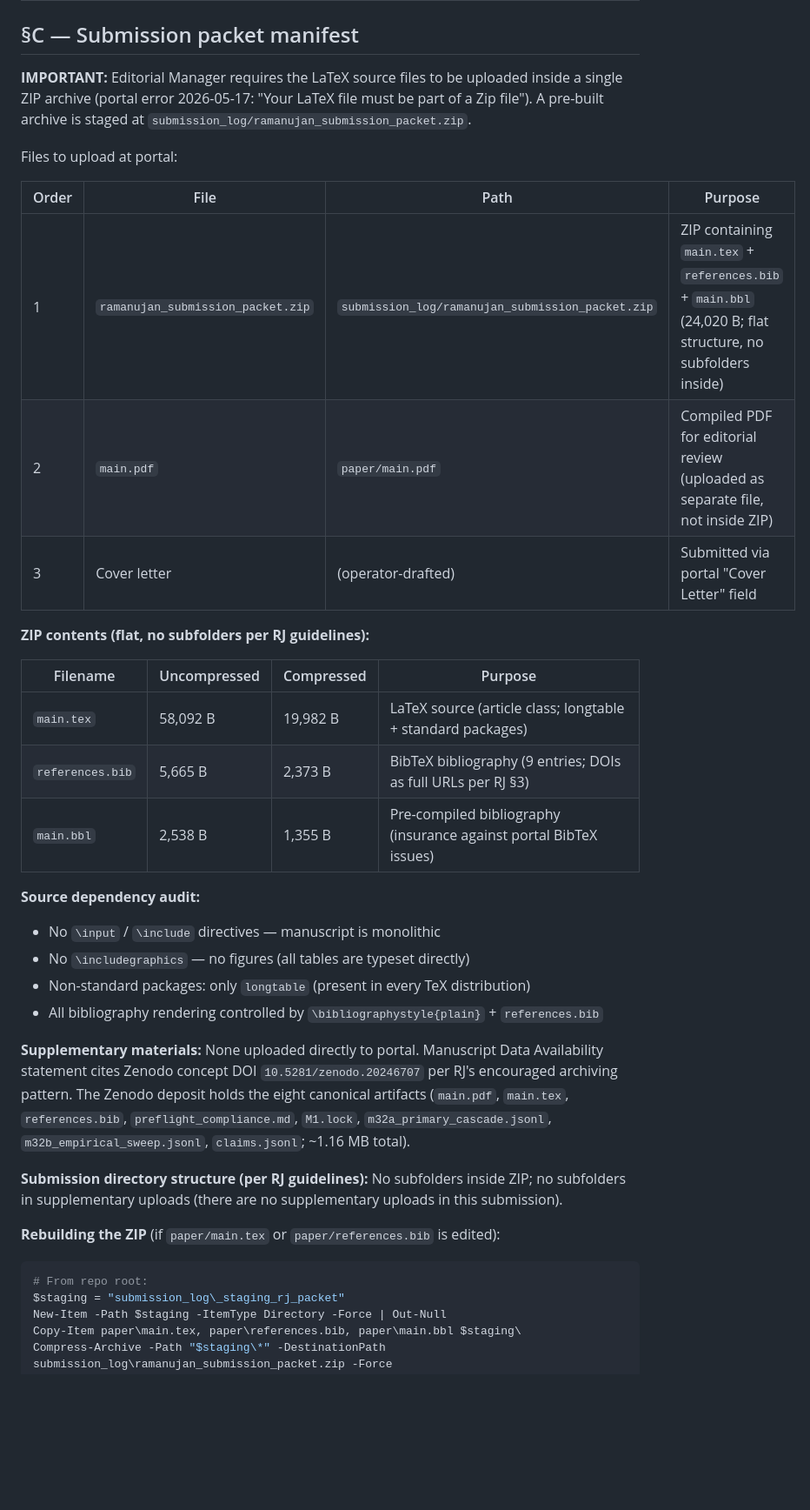
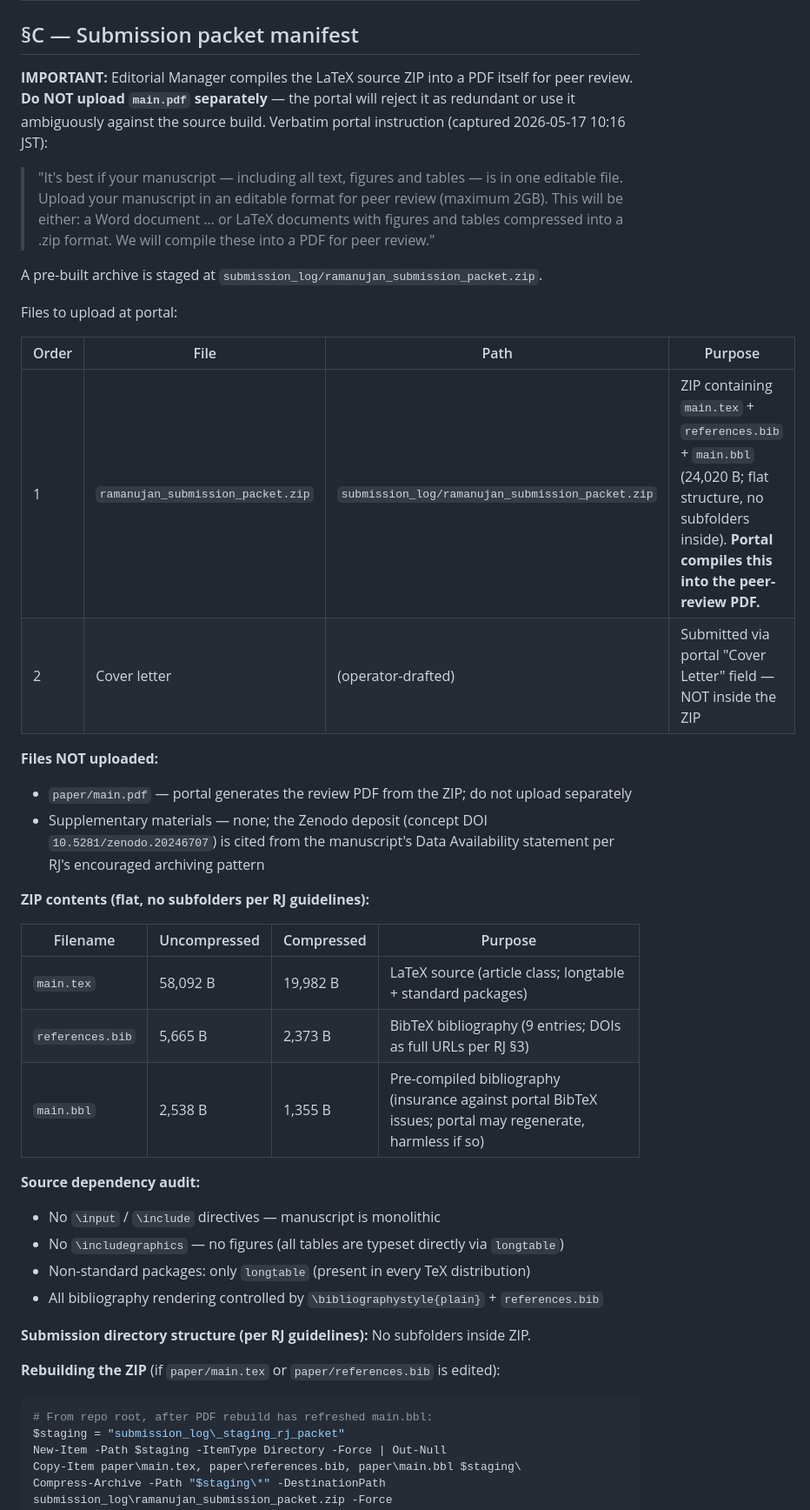
Before and after one commit to papanokechi/khinchin-k0-bounded, a Markdown page: submission_log/ramanujan_journal_submission_2026.md, the part around one of its changes. Shown at 87% size. GitHub-like rendering; blank space fills up the shorter version.

Commit message:
﻿Stream S.2 ZIP workflow correction: portal compiles ZIP itself; no separate PDF upload
Trigger: Operator-surfaced portal upload-page instructions 2026-05-17 10:16 JST:
  "LaTeX documents with figures and tables compressed into a .zip format.
   We will compile these into a PDF for peer review."

Prior submission_log workflow (commit e9f42fa) incorrectly instructed
uploading paper/main.pdf as a separate file. Portal behavior is to
COMPILE the uploaded ZIP into a peer-review PDF itself, so the separate
PDF upload would be redundant or rejected.

Corrections to submission_log/ramanujan_journal_submission_2026.md:
  Section C: rewritten with verbatim portal instruction quoted;
    file-to-upload table reduced to a single ZIP + cover letter;
    explicit "Files NOT uploaded" subsection lists main.pdf as
    portal-generated; ZIP-contents and dependency-audit subsections
    preserved verbatim.
  Section E step 10: corrected to single-ZIP-upload workflow with
    verbatim portal instruction quoted for audit trail.

No changes to ramanujan_submission_packet.zip itself (commit e9f42fa);
the ZIP contents (main.tex + references.bib + main.bbl, 24,020 B,
flat structure) remain correct.

Co-authored-by: Copilot <223556219+Copilot@users.noreply.github.com>

````diff
--- a/submission_log/ramanujan_journal_submission_2026.md
+++ b/submission_log/ramanujan_journal_submission_2026.md
@@ -36,15 +36,22 @@
 
 ## §C — Submission packet manifest
 
-**IMPORTANT:** Editorial Manager requires the LaTeX source files to be uploaded inside a single ZIP archive (portal error 2026-05-17: "Your LaTeX file must be part of a Zip file"). A pre-built archive is staged at `submission_log/ramanujan_submission_packet.zip`.
+**IMPORTANT:** Editorial Manager compiles the LaTeX source ZIP into a PDF itself for peer review. **Do NOT upload `main.pdf` separately** — the portal will reject it as redundant or use it ambiguously against the source build. Verbatim portal instruction (captured 2026-05-17 10:16 JST):
+
+> "It's best if your manuscript — including all text, figures and tables — is in one editable file. Upload your manuscript in an editable format for peer review (maximum 2GB). This will be either: a Word document … or LaTeX documents with figures and tables compressed into a .zip format. We will compile these into a PDF for peer review."
+
+A pre-built archive is staged at `submission_log/ramanujan_submission_packet.zip`.
 
 Files to upload at portal:
 
 | Order | File | Path | Purpose |
 |---|---|---|---|
-| 1 | `ramanujan_submission_packet.zip` | `submission_log/ramanujan_submission_packet.zip` | ZIP containing `main.tex` + `references.bib` + `main.bbl` (24,020 B; flat structure, no subfolders inside) |
-| 2 | `main.pdf` | `paper/main.pdf` | Compiled PDF for editorial review (uploaded as separate file, not inside ZIP) |
-| 3 | Cover letter | (operator-drafted) | Submitted via portal "Cover Letter" field |
+| 1 | `ramanujan_submission_packet.zip` | `submission_log/ramanujan_submission_packet.zip` | ZIP containing `main.tex` + `references.bib` + `main.bbl` (24,020 B; flat structure, no subfolders inside). **Portal compiles this into the peer-review PDF.** |
+| 2 | Cover letter | (operator-drafted) | Submitted via portal "Cover Letter" field — NOT inside the ZIP |
+
+**Files NOT uploaded:**
+- `paper/main.pdf` — portal generates the review PDF from the ZIP; do not upload separately
+- Supplementary materials — none; the Zenodo deposit (concept DOI `10.5281/zenodo.20246707`) is cited from the manuscript's Data Availability statement per RJ's encouraged archiving pattern
 
 **ZIP contents (flat, no subfolders per RJ guidelines):**
 
@@ -52,21 +59,19 @@ Files to upload at portal:
 |---|---|---|---|
 | `main.tex` | 58,092 B | 19,982 B | LaTeX source (article class; longtable + standard packages) |
 | `references.bib` | 5,665 B | 2,373 B | BibTeX bibliography (9 entries; DOIs as full URLs per RJ §3) |
-| `main.bbl` | 2,538 B | 1,355 B | Pre-compiled bibliography (insurance against portal BibTeX issues) |
+| `main.bbl` | 2,538 B | 1,355 B | Pre-compiled bibliography (insurance against portal BibTeX issues; portal may regenerate, harmless if so) |
 
 **Source dependency audit:**
 - No `\input` / `\include` directives — manuscript is monolithic
-- No `\includegraphics` — no figures (all tables are typeset directly)
+- No `\includegraphics` — no figures (all tables are typeset directly via `longtable`)
 - Non-standard packages: only `longtable` (present in every TeX distribution)
 - All bibliography rendering controlled by `\bibliographystyle{plain}` + `references.bib`
 
-**Supplementary materials:** None uploaded directly to portal. Manuscript Data Availability statement cites Zenodo concept DOI `10.5281/zenodo.20246707` per RJ's encouraged archiving pattern. The Zenodo deposit holds the eight canonical artifacts (`main.pdf`, `main.tex`, `references.bib`, `preflight_compliance.md`, `M1.lock`, `m32a_primary_cascade.jsonl`, `m32b_empirical_sweep.jsonl`, `claims.jsonl`; ~1.16 MB total).
-
-**Submission directory structure (per RJ guidelines):** No subfolders inside ZIP; no subfolders in supplementary uploads (there are no supplementary uploads in this submission).
+**Submission directory structure (per RJ guidelines):** No subfolders inside ZIP.
 
 **Rebuilding the ZIP** (if `paper/main.tex` or `paper/references.bib` is edited):
 ```powershell
-# From repo root:
+# From repo root, after PDF rebuild has refreshed main.bbl:
 $staging = "submission_log\_staging_rj_packet"
 New-Item -Path $staging -ItemType Directory -Force | Out-Null
 Copy-Item paper\main.tex, paper\references.bib, paper\main.bbl $staging\
````
Also changed, not shown: other parts of submission_log/ramanujan_journal_submission_2026.md (+1 -1 lines).
